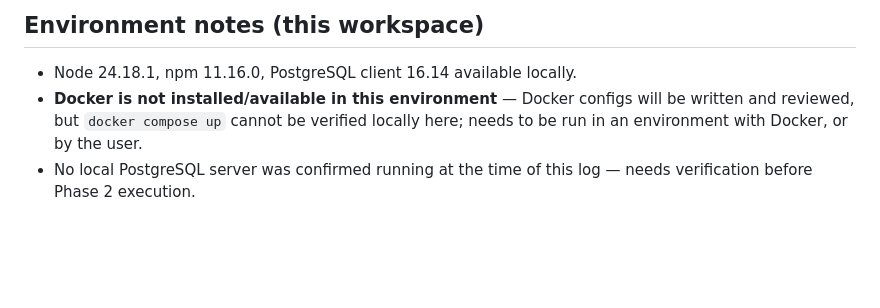
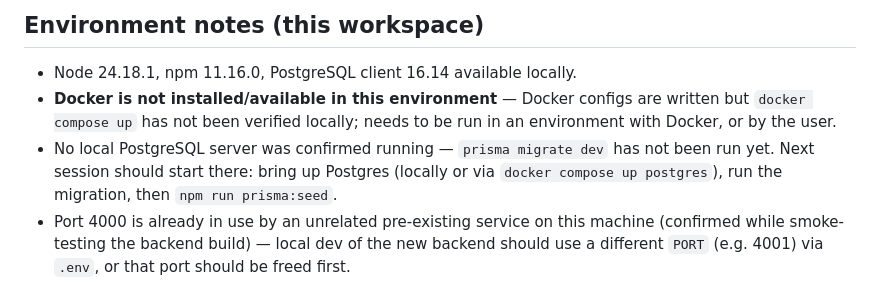
Before and after one commit to bienvenue15/smart_restaurant, a Markdown page: docs/MIGRATION_PROGRESS.md, the part around one of its changes. GitHub-like rendering; blank space fills up the shorter version.

```diff
--- a/docs/MIGRATION_PROGRESS.md
+++ b/docs/MIGRATION_PROGRESS.md
@@ -85,5 +97,6 @@
 ## Environment notes (this workspace)
 
 - Node 24.18.1, npm 11.16.0, PostgreSQL client 16.14 available locally.
-- **Docker is not installed/available in this environment** — Docker configs will be written and reviewed, but `docker compose up` cannot be verified locally here; needs to be run in an environment with Docker, or by the user.
-- No local PostgreSQL server was confirmed running at the time of this log — needs verification before Phase 2 execution.
+- **Docker is not installed/available in this environment** — Docker configs are written but `docker compose up` has not been verified locally; needs to be run in an environment with Docker, or by the user.
+- No local PostgreSQL server was confirmed running — `prisma migrate dev` has not been run yet. Next session should start there: bring up Postgres (locally or via `docker compose up postgres`), run the migration, then `npm run prisma:seed`.
+- Port 4000 is already in use by an unrelated pre-existing service on this machine (confirmed while smoke-testing the backend build) — local dev of the new backend should use a different `PORT` (e.g. 4001) via `.env`, or that port should be freed first.
```
Also changed, not shown: other parts of docs/MIGRATION_PROGRESS.md (+38 -26 lines).
